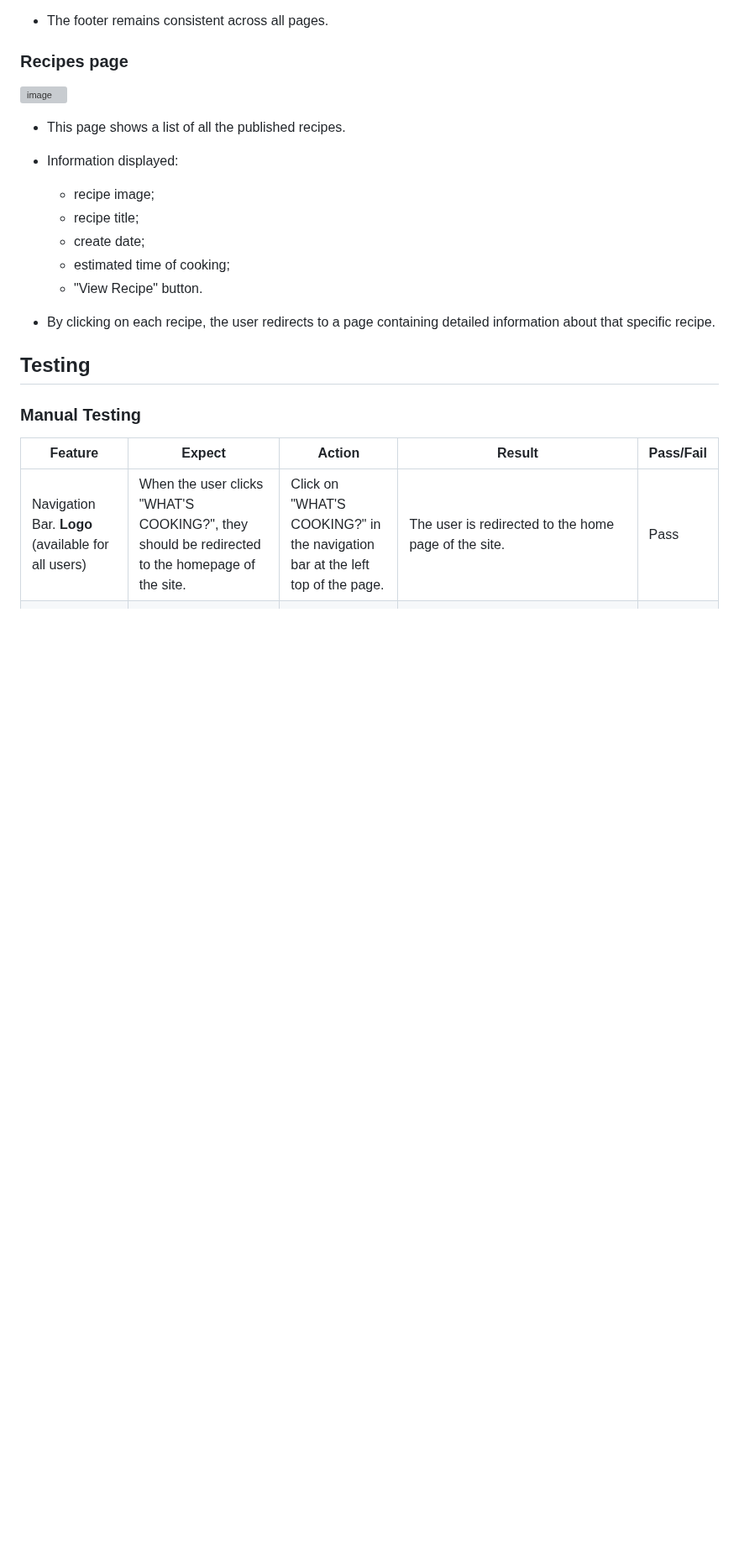
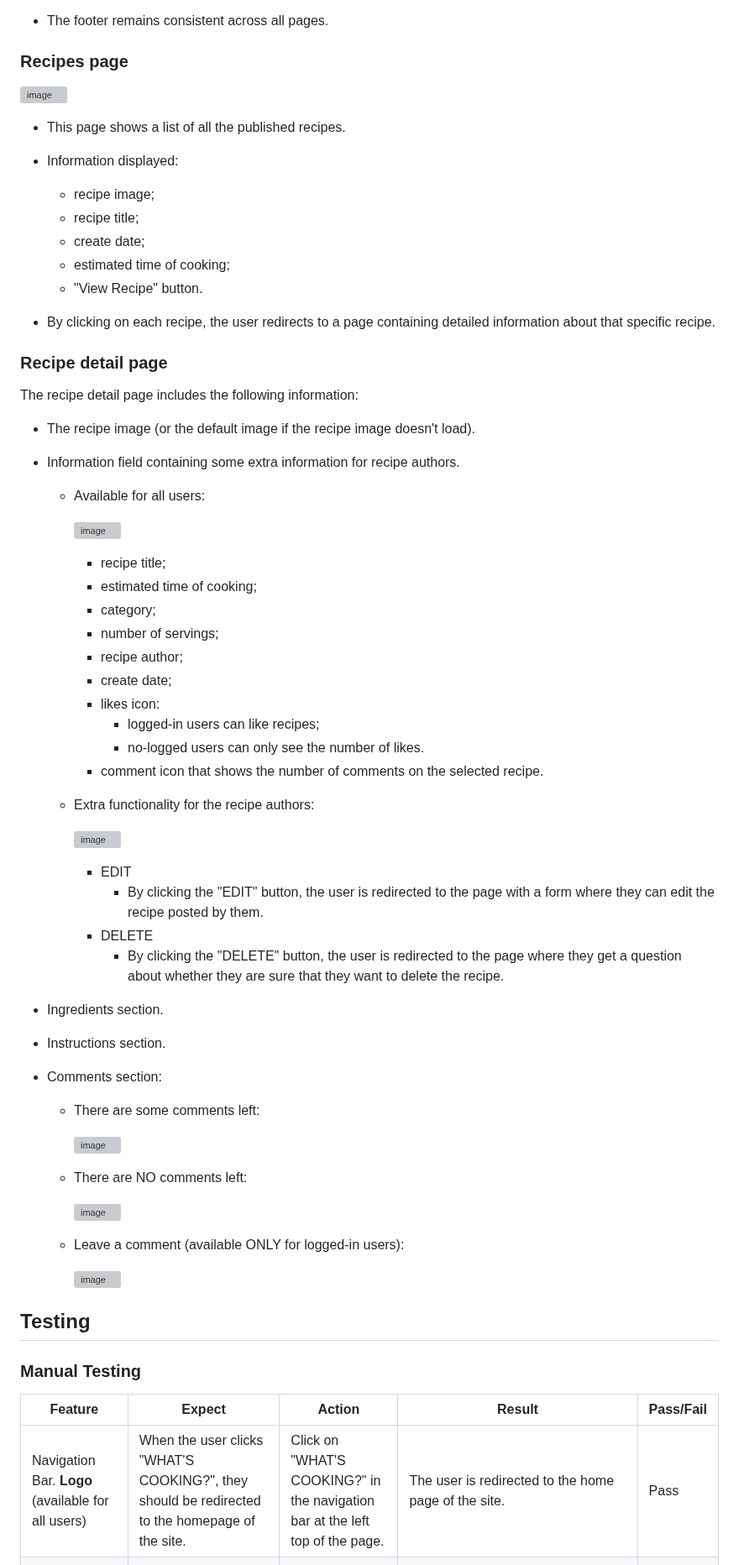
Before and after one commit to Kattis91/what-is-cooking, a Markdown page: README.md, the part around the change. Shown at 84% size. Rendered like a GitHub page; blank space fills up the shorter version; grey boxes are pictures that could not be loaded.

Commit message:
Add info about recipe detail page intohe features section

```diff
--- a/README.md
+++ b/README.md
@@ -112,6 +112,60 @@ When I tried to retrieve ingredients from a user form on the site, I encountered
 
 - By clicking on each recipe, the user redirects to a page containing detailed information about that specific recipe.
 
+### Recipe detail page
+
+The recipe detail page includes the following information:
+
+  - The recipe image (or the default image if the recipe image doesn't load).
+
+  - Information field containing some extra information for recipe authors.
+
+    - Available for all users:
+
+      ![image](static/images/recipe_view_visitors.jpg)
+
+      - recipe title;
+      - estimated time of cooking;
+      - category;
+      - number of servings;
+      - recipe author;
+      - create date;
+      - likes icon:
+        - logged-in users can like recipes;
+        - no-logged users can only see the number of likes.
+      - comment icon that shows the number of comments on the selected recipe.
+
+    - Extra functionality for the recipe authors:
+
+      ![image](static/images/recipe_view_author.jpg)
+
+      - EDIT
+        - By clicking the "EDIT" button, the user is redirected to the page with a form where they can edit the recipe posted by them.
+      - DELETE
+        - By clicking the "DELETE" button, the user is redirected to the page where they get a question about whether they are sure that they want to delete the recipe.
+
+  - Ingredients section.
+
+  - Instructions section.
+
+  - Comments section:
+
+    - There are some comments left:
+
+      ![image](static/images/comments.jpg)
+
+    - There are NO comments left:
+
+      ![image](static/images/no_comments.jpg)
+
+    - Leave a comment (available ONLY for logged-in users):
+
+      ![image](static/images/leave_a_comment.jpg)
+
+
+
+
+
 
 ## Testing
 
```
